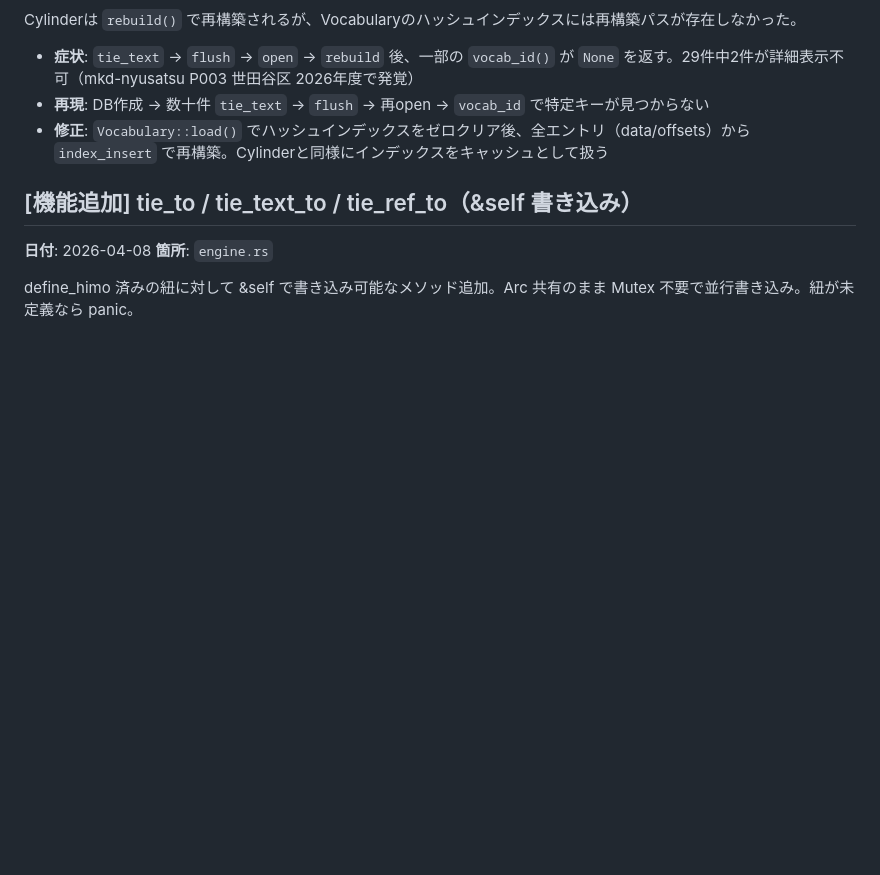
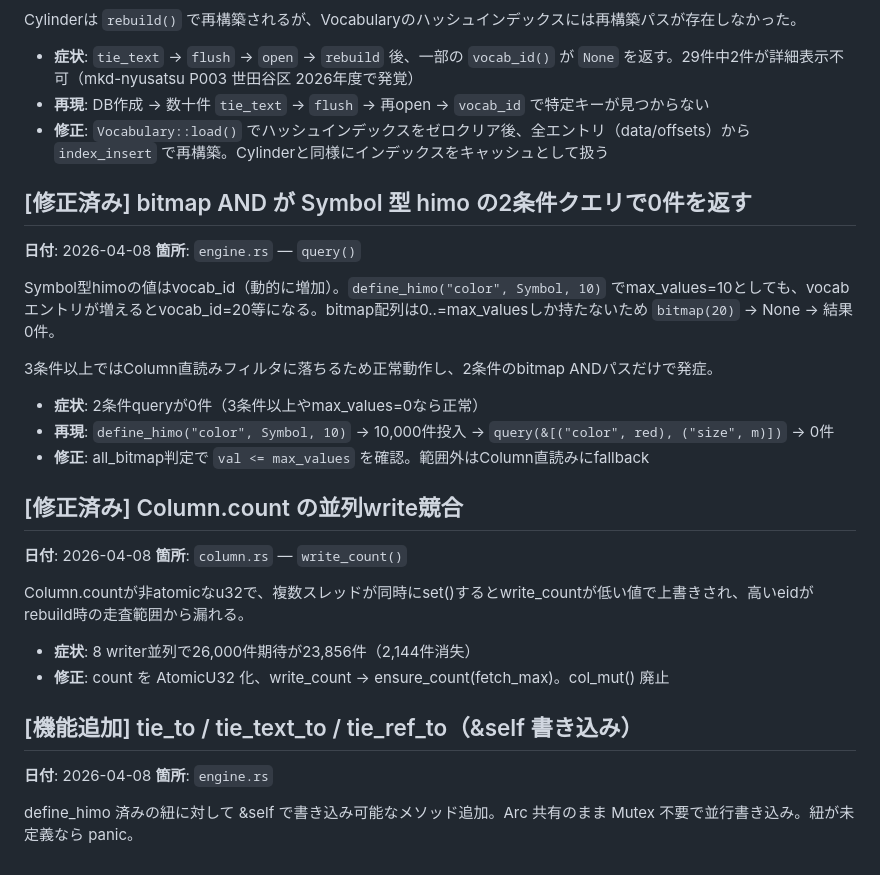
Before and after one commit to Mutafika/enchudb, a Markdown page: BUGS.md, the part around the change. Rendered like a GitHub page; blank space fills up the shorter version.

Commit message:
BUGS.md: bitmap AND 0件バグ + Column.count競合 追記
Co-Authored-By: Claude Opus 4.6 (1M context) <noreply@anthropic.com>

```diff
--- a/BUGS.md
+++ b/BUGS.md
@@ -120,6 +120,27 @@ Cylinderは `rebuild()` で再構築されるが、Vocabularyのハッシュイ
 - **再現**: DB作成 → 数十件 `tie_text` → `flush` → 再open → `vocab_id` で特定キーが見つからない
 - **修正**: `Vocabulary::load()` でハッシュインデックスをゼロクリア後、全エントリ（data/offsets）から `index_insert` で再構築。Cylinderと同様にインデックスをキャッシュとして扱う
 
+## [修正済み] bitmap AND が Symbol 型 himo の2条件クエリで0件を返す
+**日付**: 2026-04-08
+**箇所**: `engine.rs` — `query()`
+
+Symbol型himoの値はvocab_id（動的に増加）。`define_himo("color", Symbol, 10)` でmax_values=10としても、vocabエントリが増えるとvocab_id=20等になる。bitmap配列は0..=max_valuesしか持たないため `bitmap(20)` → None → 結果0件。
+
+3条件以上ではColumn直読みフィルタに落ちるため正常動作し、2条件のbitmap ANDパスだけで発症。
+
+- **症状**: 2条件queryが0件（3条件以上やmax_values=0なら正常）
+- **再現**: `define_himo("color", Symbol, 10)` → 10,000件投入 → `query(&[("color", red), ("size", m)])` → 0件
+- **修正**: all_bitmap判定で `val <= max_values` を確認。範囲外はColumn直読みにfallback
+
+## [修正済み] Column.count の並列write競合
+**日付**: 2026-04-08
+**箇所**: `column.rs` — `write_count()`
+
+Column.countが非atomicなu32で、複数スレッドが同時にset()するとwrite_countが低い値で上書きされ、高いeidがrebuild時の走査範囲から漏れる。
+
+- **症状**: 8 writer並列で26,000件期待が23,856件（2,144件消失）
+- **修正**: count を AtomicU32 化、write_count → ensure_count(fetch_max)。col_mut() 廃止
+
 ## [機能追加] tie_to / tie_text_to / tie_ref_to（&self 書き込み）
 **日付**: 2026-04-08
 **箇所**: `engine.rs`
```
